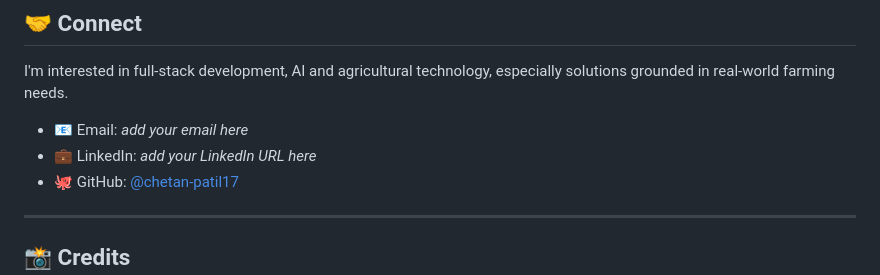
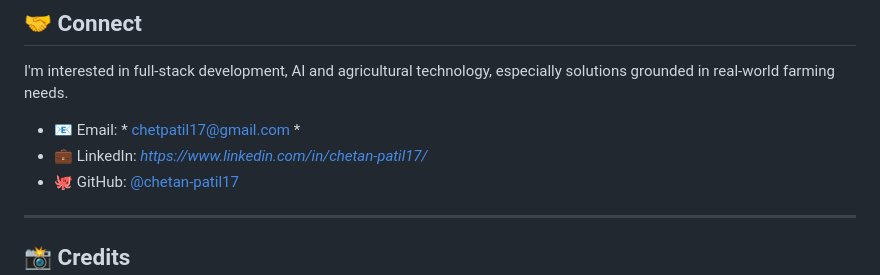
Before and after one commit to chetan-patil17/chetan-banana-farming-uiux-portfolio, a Markdown page: README.md, the part around the change. Drawn GitHub-style.

Commit message:
Update contact information in README.md

```diff
--- a/README.md
+++ b/README.md
@@ -111,8 +111,8 @@ The layout adapts across desktop, tablet and mobile screens. This follows the po
 
 I'm interested in full-stack development, AI and agricultural technology, especially solutions grounded in real-world farming needs.
 
-- 📧 Email: *add your email here*
-- 💼 LinkedIn: *add your LinkedIn URL here*
+- 📧 Email: * chetpatil17@gmail.com *
+- 💼 LinkedIn: *https://www.linkedin.com/in/chetan-patil17/*
 - 🐙 GitHub: [@chetan-patil17](https://github.com/chetan-patil17)
 
 ---
```
